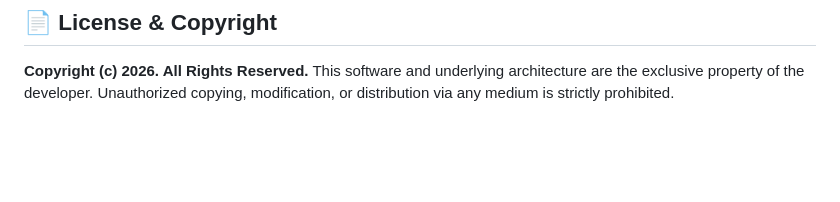
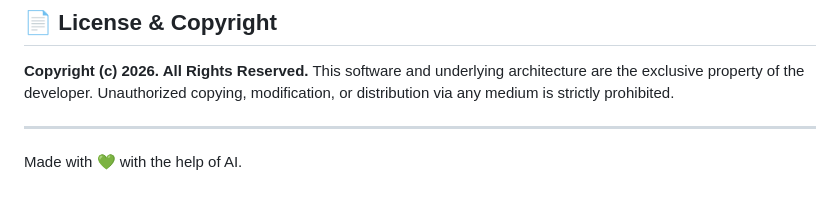
Before and after one commit to rajdeep292008-pixel/STUDY_PLANNER_AND_TRACKER_PROTOTYPE, a Markdown page: README.md, the part around the change. Drawn GitHub-style; blank space fills up the shorter version.

```diff
--- a/README.md
+++ b/README.md
@@ -66,3 +66,7 @@ The suite runs entirely client-side with **zero third-party dependencies** or in
 ## 📄 License & Copyright
 
 **Copyright (c) 2026. All Rights Reserved.** This software and underlying architecture are the exclusive property of the developer. Unauthorized copying, modification, or distribution via any medium is strictly prohibited.
+
+---
+
+Made with 💚 with the help of AI.
```
